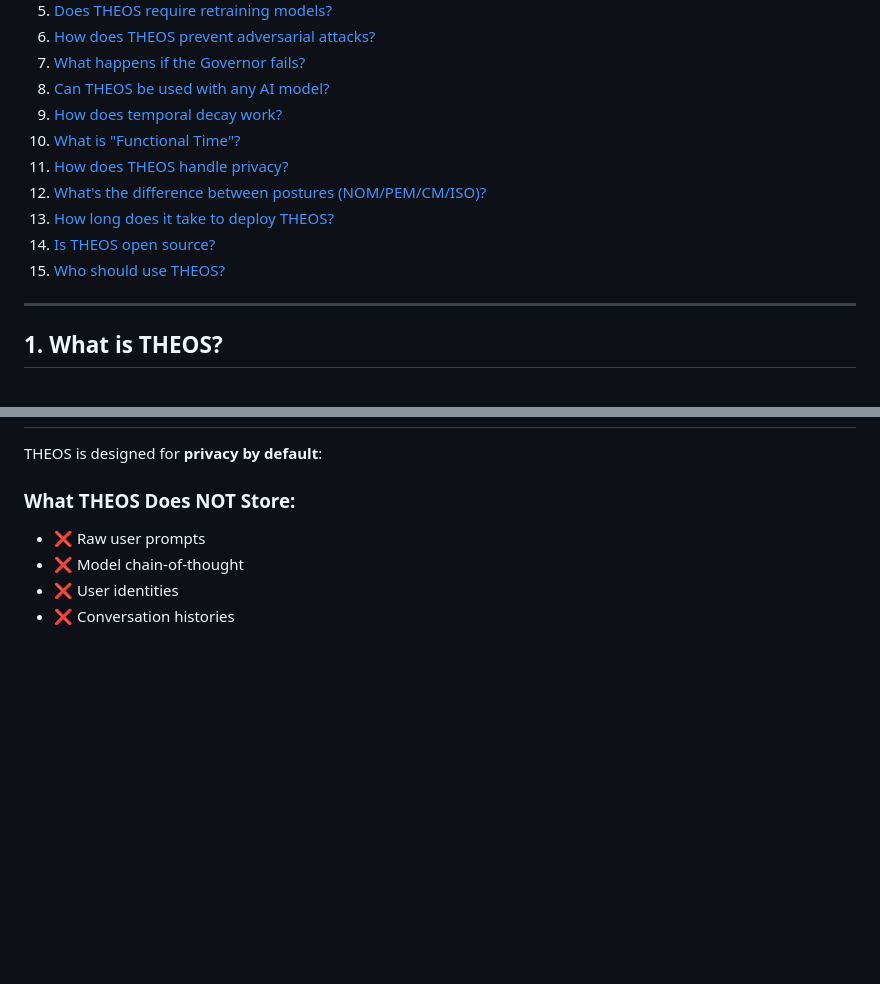
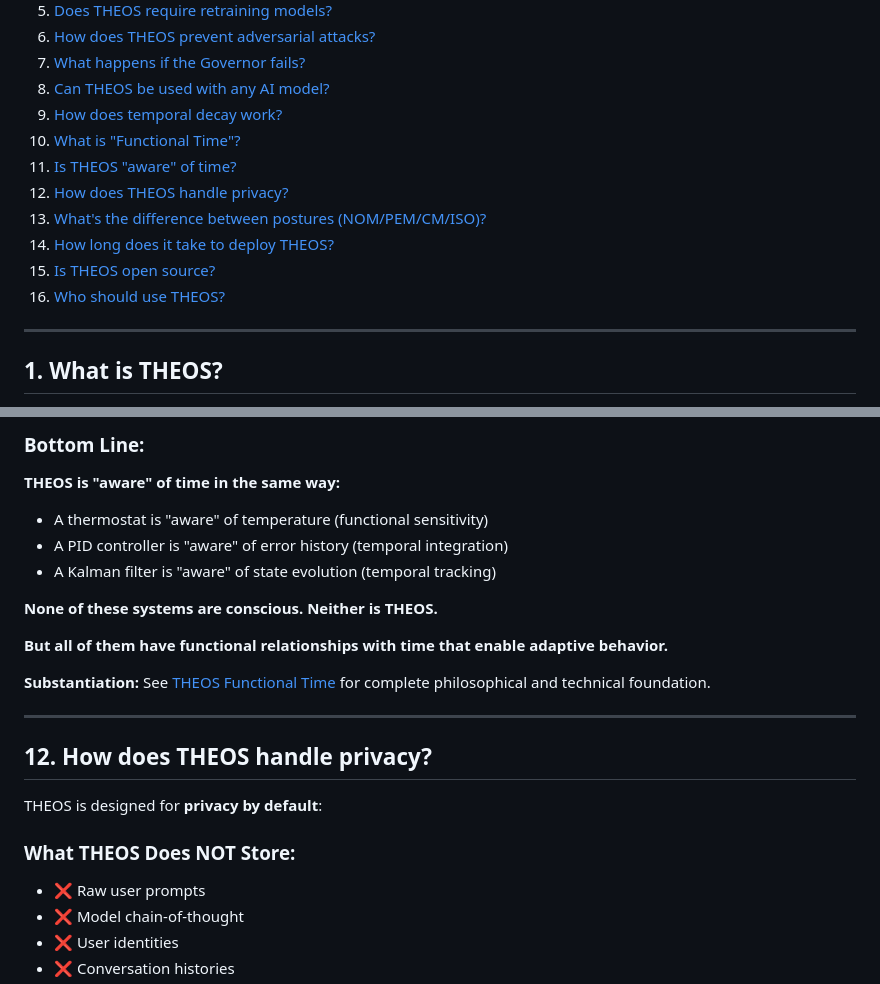
Before and after one commit to SirRicSteel/TheosResearch.org, a Markdown page: governance/THEOS_FAQ.md, 2 parts joined by grey strips. Rendered like a GitHub page; blank space fills up the shorter version.

```diff
--- a/governance/THEOS_FAQ.md
+++ b/governance/THEOS_FAQ.md
@@ -18,11 +18,12 @@
 8. [Can THEOS be used with any AI model?](#8-can-theos-be-used-with-any-ai-model)
 9. [How does temporal decay work?](#9-how-does-temporal-decay-work)
 10. [What is "Functional Time"?](#10-what-is-functional-time)
-11. [How does THEOS handle privacy?](#11-how-does-theos-handle-privacy)
-12. [What's the difference between postures (NOM/PEM/CM/ISO)?](#12-whats-the-difference-between-postures-nompemcmiso)
-13. [How long does it take to deploy THEOS?](#13-how-long-does-it-take-to-deploy-theos)
-14. [Is THEOS open source?](#14-is-theos-open-source)
-15. [Who should use THEOS?](#15-who-should-use-theos)
+11. [Is THEOS "aware" of time?](#11-is-theos-aware-of-time)
+12. [How does THEOS handle privacy?](#12-how-does-theos-handle-privacy)
+13. [What's the difference between postures (NOM/PEM/CM/ISO)?](#13-whats-the-difference-between-postures-nompemcmiso)
+14. [How long does it take to deploy THEOS?](#14-how-long-does-it-take-to-deploy-theos)
+15. [Is THEOS open source?](#15-is-theos-open-source)
+16. [Who should use THEOS?](#16-who-should-use-theos)
 
 ---
 
@@ -262,3 +328,19 @@ Where:
+### Bottom Line:
+
+**THEOS is "aware" of time in the same way:**
+- A thermostat is "aware" of temperature (functional sensitivity)
+- A PID controller is "aware" of error history (temporal integration)
+- A Kalman filter is "aware" of state evolution (temporal tracking)
+
+**None of these systems are conscious. Neither is THEOS.**
+
+**But all of them have functional relationships with time that enable adaptive behavior.**
+
+**Substantiation:** See [THEOS Functional Time](THEOS_Functional_Time.md) for complete philosophical and technical foundation.
+
+---
+
+## 12. How does THEOS handle privacy?
 
 THEOS is designed for **privacy by default**:
 
```
Also changed, not shown: other parts of governance/THEOS_FAQ.md (+66 -1 lines).
